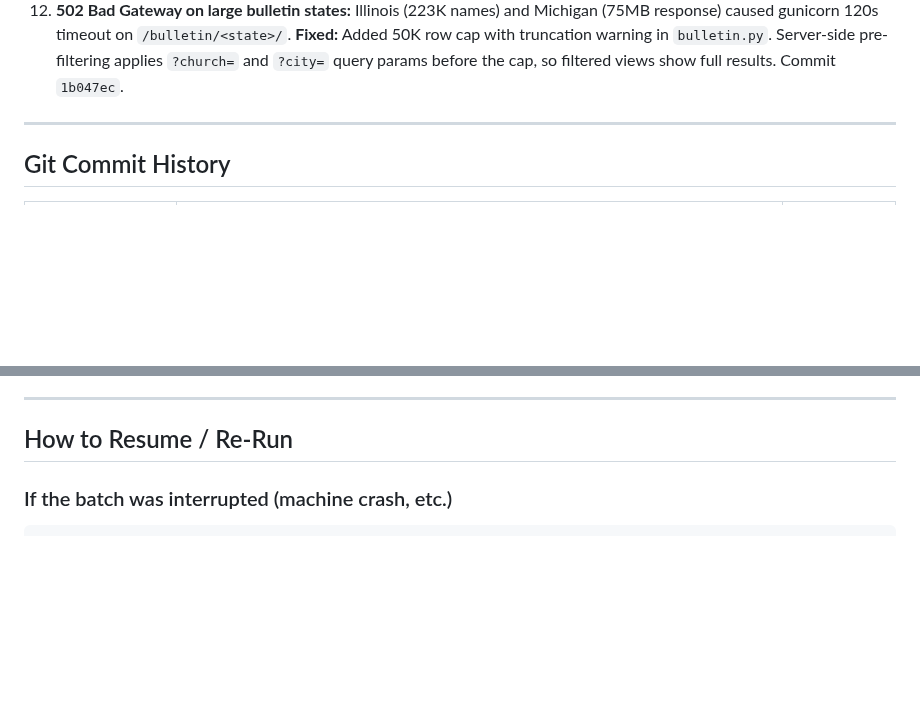
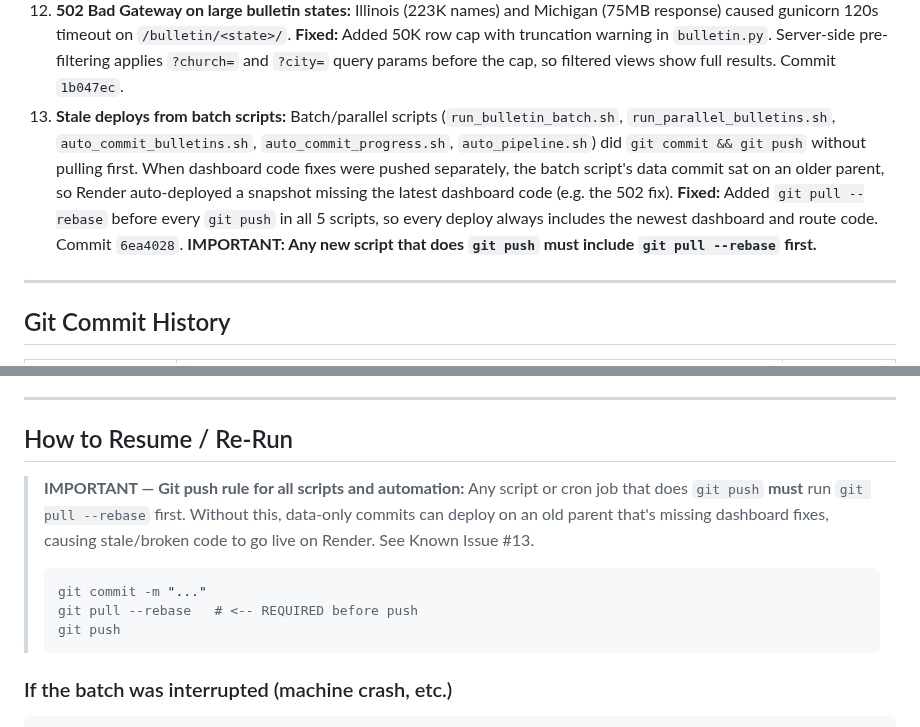
Before and after one commit to benashkar/catholic-mass-times-scraper, a Markdown page: mass-times-scraper-project-plan.md, 2 parts joined by grey strips. Rendered like a GitHub page; blank space fills up the shorter version.

Commit message:
Update project plan: document git pull --rebase requirement
Added Known Issue #13 (stale deploys from batch scripts) and a
prominent warning in How to Resume section so any future scripts
or automation that push to git always rebase first.

Co-Authored-By: Claude Opus 4.6 <noreply@anthropic.com>

````diff
--- a/mass-times-scraper-project-plan.md
+++ b/mass-times-scraper-project-plan.md
@@ -753,6 +753,7 @@ These inform the lookup table contents in the database schema:
 10. **CatholicIndex redirect URLs:** Website field contained `/api/out?...` redirect links, not actual URLs. The endpoint serves an interstitial HTML page with `window.location.href` in JavaScript. **Fixed:** `run_resolve_urls.py` fetches the interstitial page and parses the actual URL via regex.
 11. **JSONL truncation with --limit flag:** `run_resolve_urls.py --limit 10` originally rewrote the JSONL with only the limited records, truncating the full file. **Fixed:** Separated `all_records` from `records` for the rewrite.
 12. **502 Bad Gateway on large bulletin states:** Illinois (223K names) and Michigan (75MB response) caused gunicorn 120s timeout on `/bulletin/<state>/`. **Fixed:** Added 50K row cap with truncation warning in `bulletin.py`. Server-side pre-filtering applies `?church=` and `?city=` query params before the cap, so filtered views show full results. Commit `1b047ec`.
+13. **Stale deploys from batch scripts:** Batch/parallel scripts (`run_bulletin_batch.sh`, `run_parallel_bulletins.sh`, `auto_commit_bulletins.sh`, `auto_commit_progress.sh`, `auto_pipeline.sh`) did `git commit && git push` without pulling first. When dashboard code fixes were pushed separately, the batch script's data commit sat on an older parent, so Render auto-deployed a snapshot missing the latest dashboard code (e.g. the 502 fix). **Fixed:** Added `git pull --rebase` before every `git push` in all 5 scripts, so every deploy always includes the newest dashboard and route code. Commit `6ea4028`. **IMPORTANT: Any new script that does `git push` must include `git pull --rebase` first.**
 
 ---
 
@@ -799,6 +800,16 @@ These inform the lookup table contents in the database schema:
 ---
 
 ## How to Resume / Re-Run
+
+> **IMPORTANT — Git push rule for all scripts and automation:**
+> Any script or cron job that does `git push` **must** run `git pull --rebase` first.
+> Without this, data-only commits can deploy on an old parent that's missing dashboard
+> fixes, causing stale/broken code to go live on Render. See Known Issue #13.
+> ```bash
+> git commit -m "..."
+> git pull --rebase   # <-- REQUIRED before push
+> git push
+> ```
 
 ### If the batch was interrupted (machine crash, etc.)
 ```bash
````
